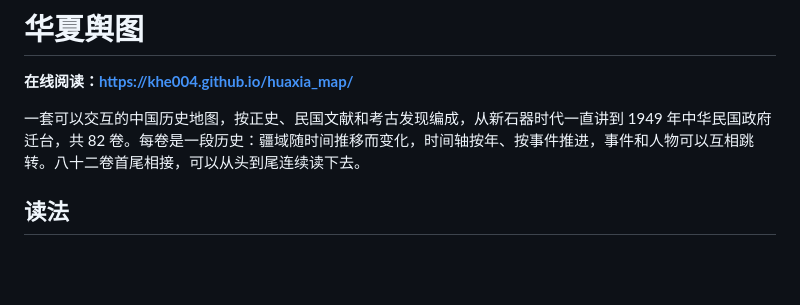
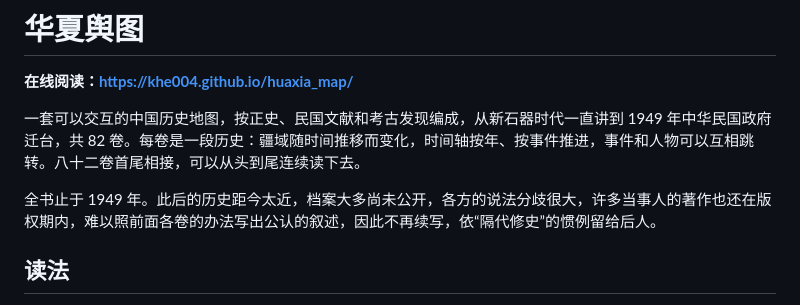
Before and after one commit to khe004/huaxia_map, a Markdown page: README.md, the part around the change. Rendered like a GitHub page; blank space fills up the shorter version.

Commit message:
README：说明全书止于 1949 年的原因
Co-Authored-By: Claude Opus 5.5 <noreply@anthropic.com>
Claude-Session: https://claude.ai/code/session_019b5ZBfKSrrQUpT8y4z5Xji

```diff
--- a/README.md
+++ b/README.md
@@ -3,6 +3,8 @@
 **在线阅读：https://khe004.github.io/huaxia_map/**
 
 一套可以交互的中国历史地图，按正史、民国文献和考古发现编成，从新石器时代一直讲到 1949 年中华民国政府迁台，共 82 卷。每卷是一段历史：疆域随时间推移而变化，时间轴按年、按事件推进，事件和人物可以互相跳转。八十二卷首尾相接，可以从头到尾连续读下去。
+
+全书止于 1949 年。此后的历史距今太近，档案大多尚未公开，各方的说法分歧很大，许多当事人的著作也还在版权期内，难以照前面各卷的办法写出公认的叙述，因此不再续写，依“隔代修史”的惯例留给后人。
 
 ## 读法
 
```
